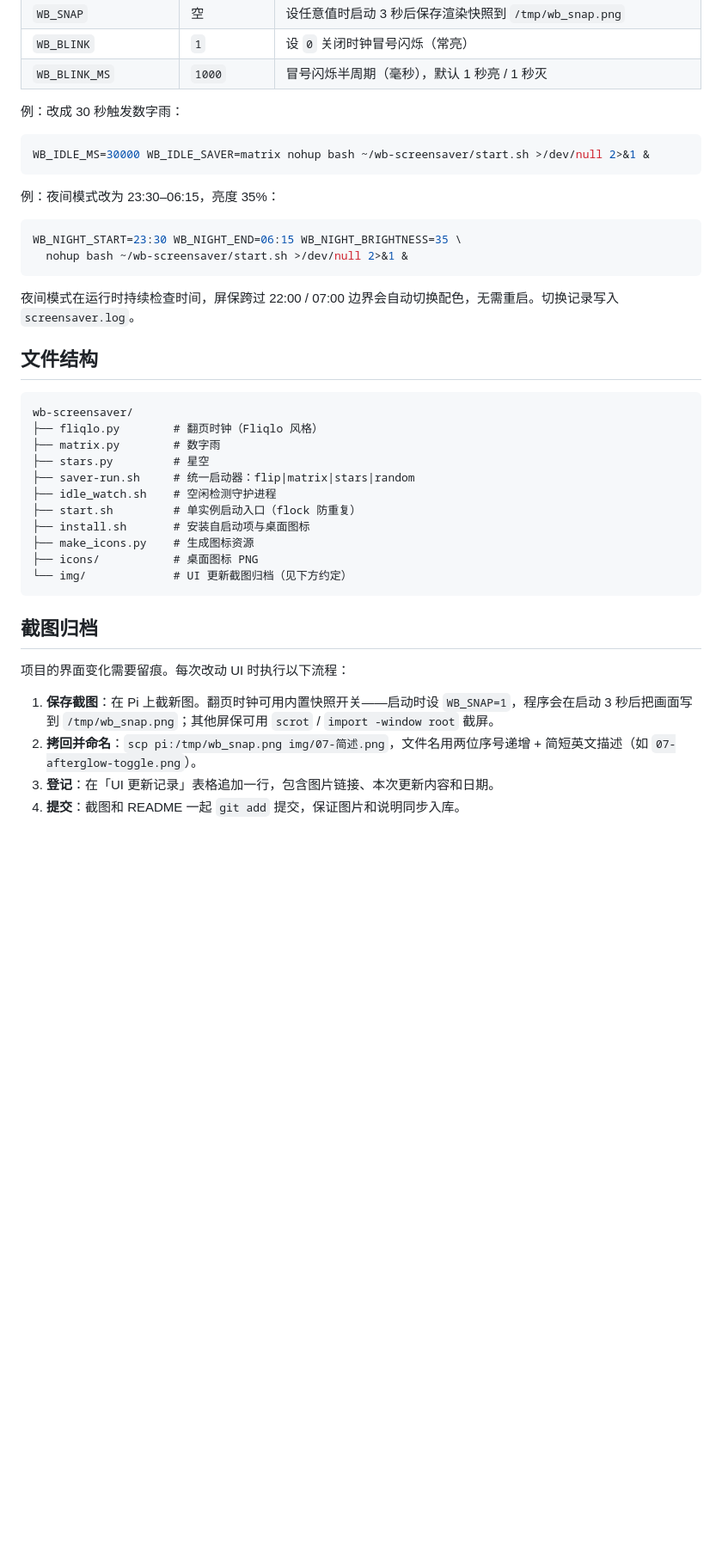
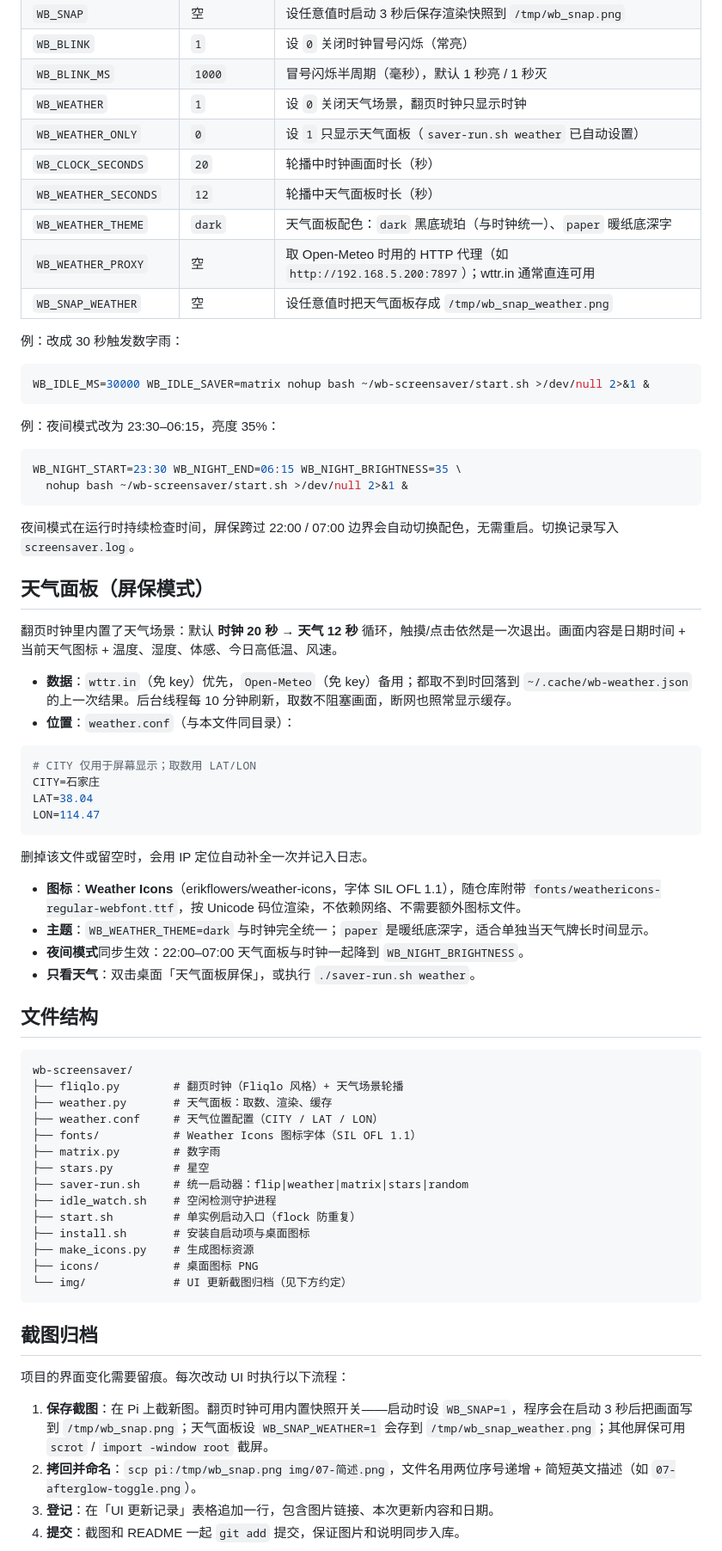
Before and after one commit to evan24255-ui/wb-screensaver, a Markdown page: README.md, the part around one of its changes. Shown at 86% size. GitHub-like rendering; blank space fills up the shorter version.

````diff
--- a/README.md
+++ b/README.md
@@ -109,6 +112,13 @@ nohup bash ~/wb-screensaver/start.sh >/dev/null 2>&1 &
 | `WB_SNAP` | 空 | 设任意值时启动 3 秒后保存渲染快照到 `/tmp/wb_snap.png` |
 | `WB_BLINK` | `1` | 设 `0` 关闭时钟冒号闪烁（常亮） |
 | `WB_BLINK_MS` | `1000` | 冒号闪烁半周期（毫秒），默认 1 秒亮 / 1 秒灭 |
+| `WB_WEATHER` | `1` | 设 `0` 关闭天气场景，翻页时钟只显示时钟 |
+| `WB_WEATHER_ONLY` | `0` | 设 `1` 只显示天气面板（`saver-run.sh weather` 已自动设置） |
+| `WB_CLOCK_SECONDS` | `20` | 轮播中时钟画面时长（秒） |
+| `WB_WEATHER_SECONDS` | `12` | 轮播中天气面板时长（秒） |
+| `WB_WEATHER_THEME` | `dark` | 天气面板配色：`dark` 黑底琥珀（与时钟统一）、`paper` 暖纸底深字 |
+| `WB_WEATHER_PROXY` | 空 | 取 Open-Meteo 时用的 HTTP 代理（如 `http://192.168.5.200:7897`）；wttr.in 通常直连可用 |
+| `WB_SNAP_WEATHER` | 空 | 设任意值时把天气面板存成 `/tmp/wb_snap_weather.png` |
 
 例：改成 30 秒触发数字雨：
 
@@ -125,14 +135,37 @@ WB_NIGHT_START=23:30 WB_NIGHT_END=06:15 WB_NIGHT_BRIGHTNESS=35 \
 
 夜间模式在运行时持续检查时间，屏保跨过 22:00 / 07:00 边界会自动切换配色，无需重启。切换记录写入 `screensaver.log`。
 
+## 天气面板（屏保模式）
+
+翻页时钟里内置了天气场景：默认 **时钟 20 秒 → 天气 12 秒** 循环，触摸/点击依然是一次退出。画面内容是日期时间 + 当前天气图标 + 温度、湿度、体感、今日高低温、风速。
+
+- **数据**：`wttr.in`（免 key）优先，`Open-Meteo`（免 key）备用；都取不到时回落到 `~/.cache/wb-weather.json` 的上一次结果。后台线程每 10 分钟刷新，取数不阻塞画面，断网也照常显示缓存。
+- **位置**：`weather.conf`（与本文件同目录）：
+
+```ini
+# CITY 仅用于屏幕显示；取数用 LAT/LON
+CITY=石家庄
+LAT=38.04
+LON=114.47
+```
+
+  删掉该文件或留空时，会用 IP 定位自动补全一次并记入日志。
+- **图标**：**Weather Icons**（erikflowers/weather-icons，字体 SIL OFL 1.1），随仓库附带 `fonts/weathericons-regular-webfont.ttf`，按 Unicode 码位渲染，不依赖网络、不需要额外图标文件。
+- **主题**：`WB_WEATHER_THEME=dark` 与时钟完全统一；`paper` 是暖纸底深字，适合单独当天气牌长时间显示。
+- **夜间模式**同步生效：22:00–07:00 天气面板与时钟一起降到 `WB_NIGHT_BRIGHTNESS`。
+- **只看天气**：双击桌面「天气面板屏保」，或执行 `./saver-run.sh weather`。
+
 ## 文件结构
 
 ```
 wb-screensaver/
-├── fliqlo.py        # 翻页时钟（Fliqlo 风格）
+├── fliqlo.py        # 翻页时钟（Fliqlo 风格）+ 天气场景轮播
+├── weather.py       # 天气面板：取数、渲染、缓存
+├── weather.conf     # 天气位置配置（CITY / LAT / LON）
+├── fonts/           # Weather Icons 图标字体（SIL OFL 1.1）
 ├── matrix.py        # 数字雨
 ├── stars.py         # 星空
-├── saver-run.sh     # 统一启动器：flip|matrix|stars|random
+├── saver-run.sh     # 统一启动器：flip|weather|matrix|stars|random
 ├── idle_watch.sh    # 空闲检测守护进程
 ├── start.sh         # 单实例启动入口（flock 防重复）
 ├── install.sh       # 安装自启动项与桌面图标
@@ -145,7 +178,7 @@ wb-screensaver/
 
 项目的界面变化需要留痕。每次改动 UI 时执行以下流程：
 
-1. **保存截图**：在 Pi 上截新图。翻页时钟可用内置快照开关——启动时设 `WB_SNAP=1`，程序会在启动 3 秒后把画面写到 `/tmp/wb_snap.png`；其他屏保可用 `scrot` / `import -window root` 截屏。
+1. **保存截图**：在 Pi 上截新图。翻页时钟可用内置快照开关——启动时设 `WB_SNAP=1`，程序会在启动 3 秒后把画面写到 `/tmp/wb_snap.png`；天气面板设 `WB_SNAP_WEATHER=1` 会存到 `/tmp/wb_snap_weather.png`；其他屏保可用 `scrot` / `import -window root` 截屏。
 2. **拷回并命名**：`scp pi:/tmp/wb_snap.png img/07-简述.png`，文件名用两位序号递增 + 简短英文描述（如 `07-afterglow-toggle.png`）。
 3. **登记**：在「UI 更新记录」表格追加一行，包含图片链接、本次更新内容和日期。
 4. **提交**：截图和 README 一起 `git add` 提交，保证图片和说明同步入库。
````
Also changed, not shown: other parts of README.md (+10 -3 lines), icons/weather.png (added), img/13-weather-board.png (added), img/14-weather-desktop-icon.png (added), 7 other files.
